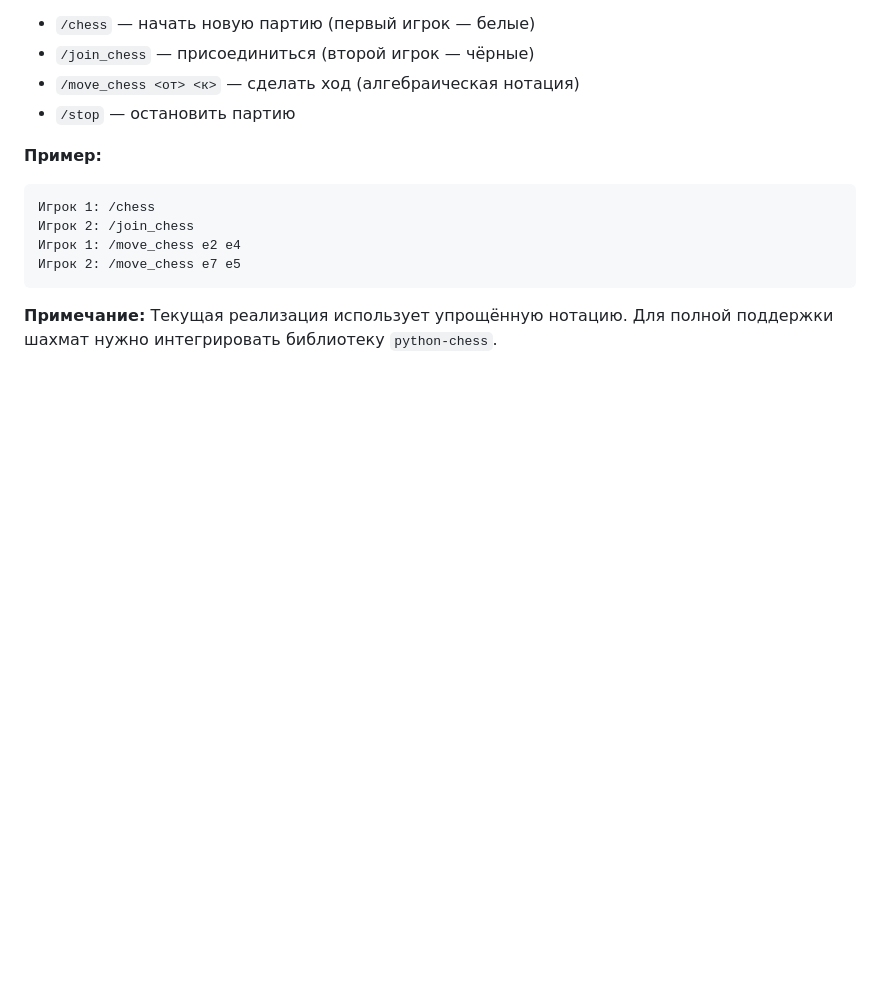
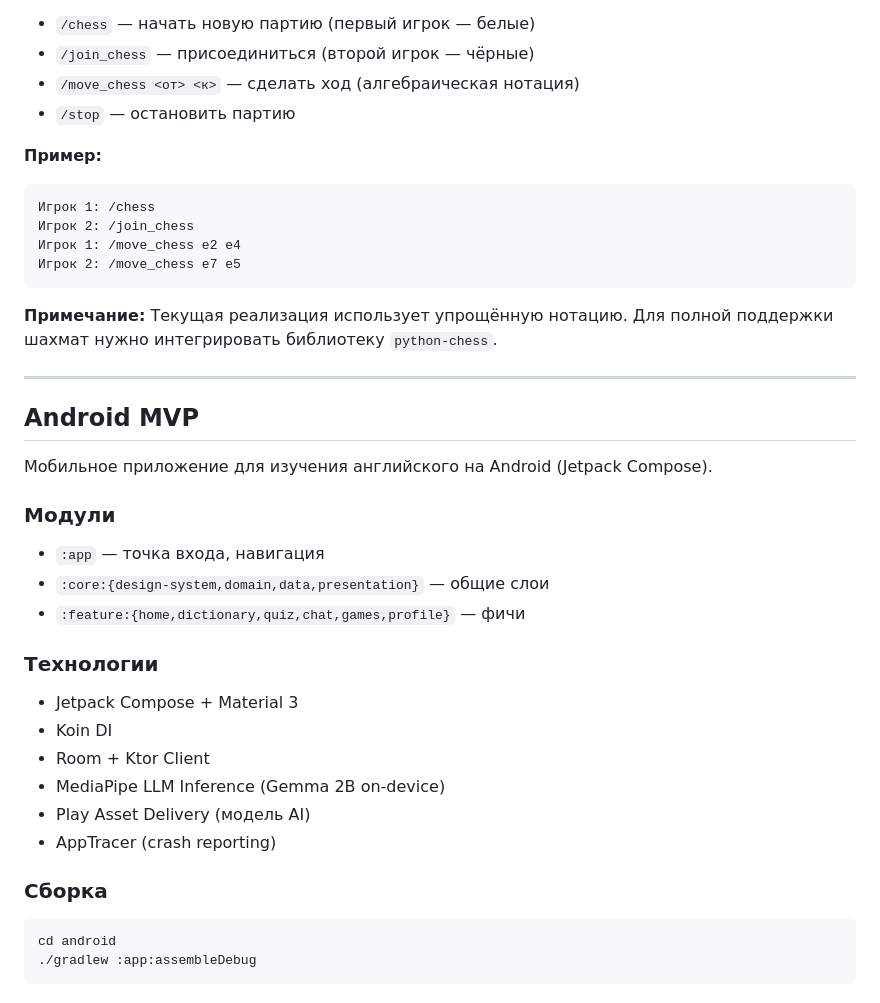
Before and after one commit to lodrean/funnyenglish-android-mvp, a Markdown page: README.md, the part around the change. GitHub-like rendering; blank space fills up the shorter version.

Commit message:
docs: add Android MVP section to README

````diff
--- a/README.md
+++ b/README.md
@@ -175,3 +175,28 @@ docker-compose down
 ```
 
 **Примечание:** Текущая реализация использует упрощённую нотацию. Для полной поддержки шахмат нужно интегрировать библиотеку `python-chess`.
+
+---
+
+## Android MVP
+
+Мобильное приложение для изучения английского на Android (Jetpack Compose).
+
+### Модули
+- `:app` — точка входа, навигация
+- `:core:{design-system,domain,data,presentation}` — общие слои
+- `:feature:{home,dictionary,quiz,chat,games,profile}` — фичи
+
+### Технологии
+- Jetpack Compose + Material 3
+- Koin DI
+- Room + Ktor Client
+- MediaPipe LLM Inference (Gemma 2B on-device)
+- Play Asset Delivery (модель AI)
+- AppTracer (crash reporting)
+
+### Сборка
+```bash
+cd android
+./gradlew :app:assembleDebug
+```
````
